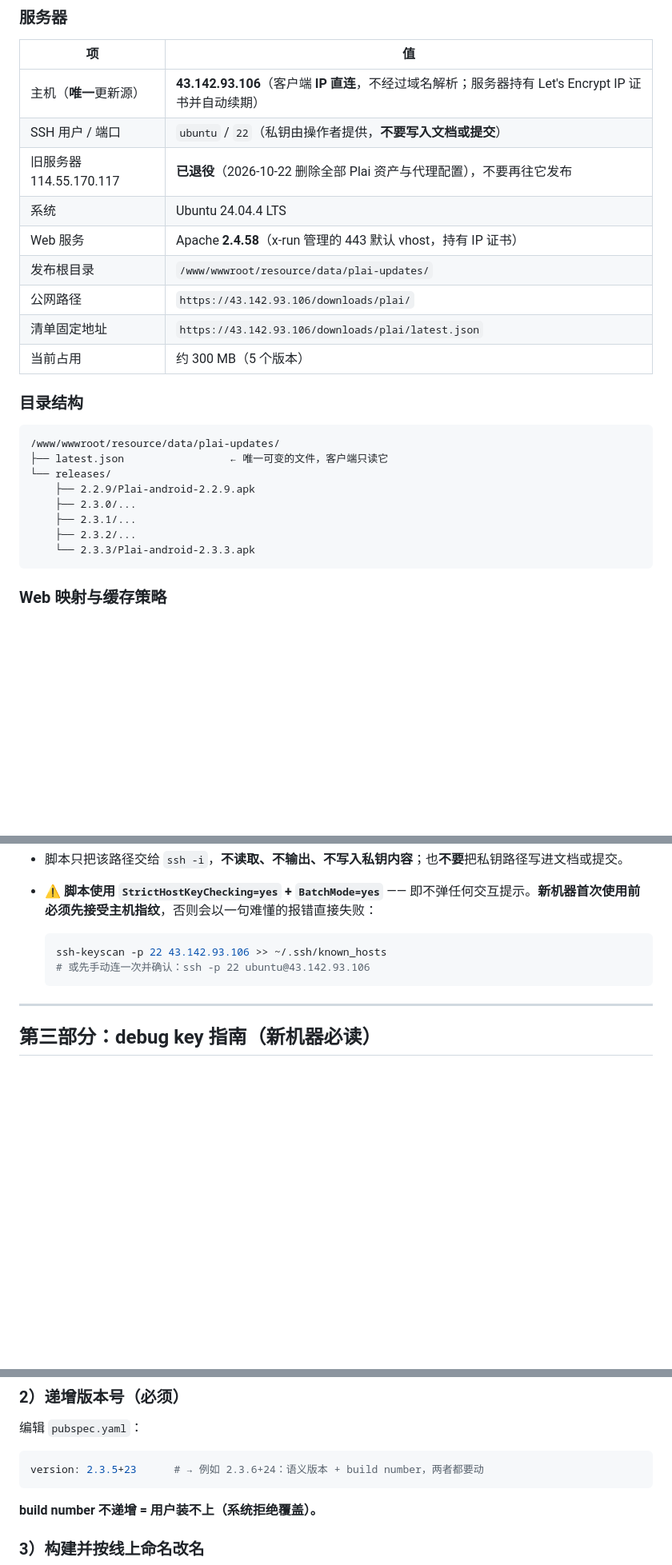
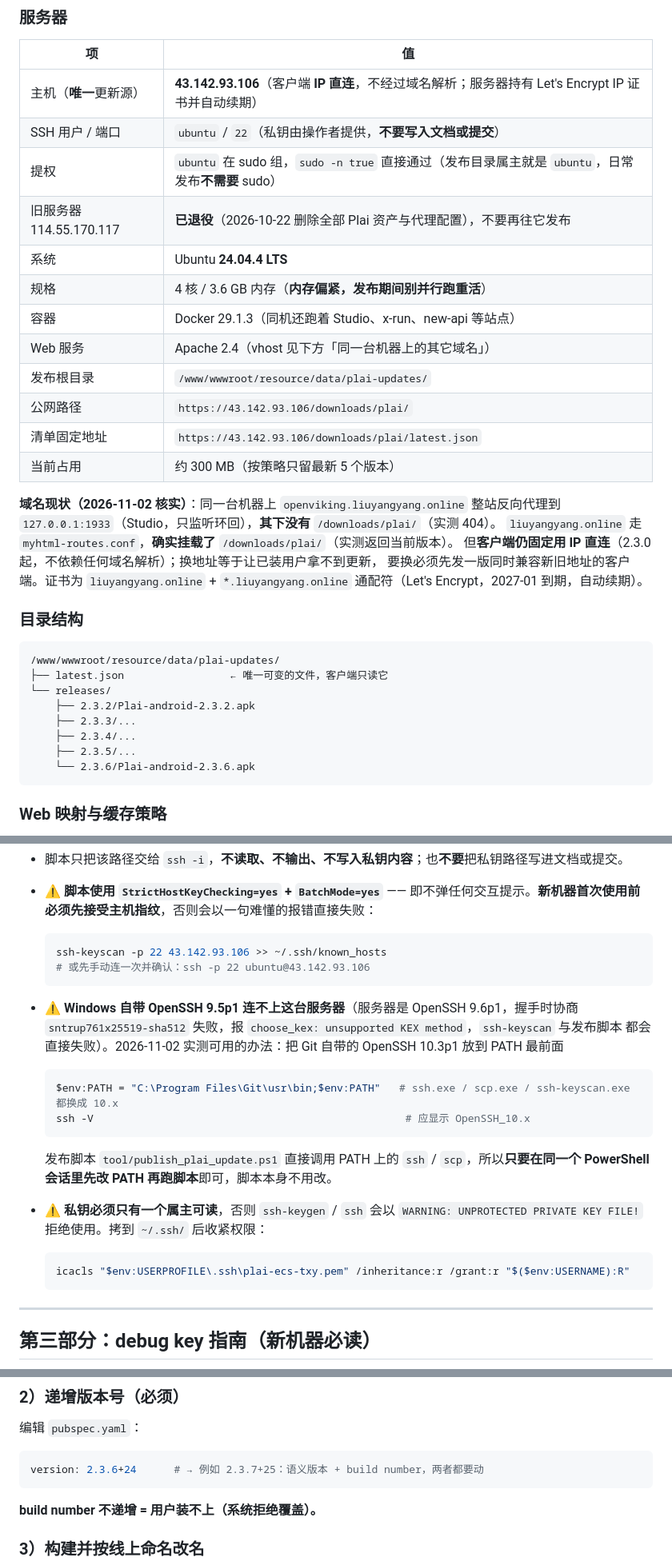
Before and after one commit to JiShuai-183/Plai, a Markdown page: docs/UPDATE_FLOW_GUIDE.md, 3 parts joined by grey strips. Shown at 80% size. Drawn GitHub-style; blank space fills up the shorter version.

Commit message:
docs: 发布 2.3.6，并按实测校正服务器与协作信息
- AGENT_ONBOARDING：规模刷新为 lib 28,446 行 / test 802 项；状态改为
  2.3.6+24 已发布、master 与 origin 同步于 e38e129。
- UPDATE_FLOW_GUIDE 服务器表：Ubuntu 24.04.4 / 4 核 3.6GB / Docker 29.1.3，
  补 ubuntu 组在 sudo 组、发布目录属主即 ubuntu（日常发布不需要 sudo）。
- UPDATE_FLOW_GUIDE 新增「域名现状」：openviking.liuyangyang.online 整站反代
  到 127.0.0.1:1933（Studio），其下没有 /downloads/plai/（实测 404）；
  liuyangyang.online 挂了 /downloads/plai/ 但客户端仍固定 IP 直连 ——
  换地址等于让已装用户拿不到更新，要换必须先发兼容新旧地址的客户端。
- 发布环境两个坑写进指南：Windows 自带 OpenSSH 9.5p1 因 sntrup761x25519
  与服务器 9.6p1 握手失败，需把 Git 的 OpenSSH 10.3p1 前置到 PATH；
  私钥必须 icacls 收紧权限否则 ssh 拒绝使用。
- releases 目录示例更新为 2.3.2–2.3.6。

````diff
--- a/docs/UPDATE_FLOW_GUIDE.md
+++ b/docs/UPDATE_FLOW_GUIDE.md
@@ -108,13 +108,23 @@ apksigner verify --print-certs build/app/outputs/flutter-apk/Plai-android-<版
 |---|---|
 | 主机（**唯一**更新源） | **43.142.93.106**（客户端 **IP 直连**，不经过域名解析；服务器持有 Let's Encrypt IP 证书并自动续期） |
 | SSH 用户 / 端口 | `ubuntu` / `22`（私钥由操作者提供，**不要写入文档或提交**） |
+| 提权 | `ubuntu` 在 sudo 组，`sudo -n true` 直接通过（发布目录属主就是 `ubuntu`，日常发布**不需要** sudo） |
 | 旧服务器 114.55.170.117 | **已退役**（2026-10-22 删除全部 Plai 资产与代理配置），不要再往它发布 |
-| 系统 | Ubuntu 24.04.4 LTS |
-| Web 服务 | Apache **2.4.58**（x-run 管理的 443 默认 vhost，持有 IP 证书） |
+| 系统 | Ubuntu **24.04.4 LTS** |
+| 规格 | 4 核 / 3.6 GB 内存（**内存偏紧，发布期间别并行跑重活**） |
+| 容器 | Docker 29.1.3（同机还跑着 Studio、x-run、new-api 等站点） |
+| Web 服务 | Apache 2.4（vhost 见下方「同一台机器上的其它域名」） |
 | 发布根目录 | `/www/wwwroot/resource/data/plai-updates/` |
 | 公网路径 | `https://43.142.93.106/downloads/plai/` |
 | 清单固定地址 | `https://43.142.93.106/downloads/plai/latest.json` |
-| 当前占用 | 约 300 MB（5 个版本） |
+| 当前占用 | 约 300 MB（按策略只留最新 5 个版本） |
+
+**域名现状（2026-11-02 核实）**：同一台机器上 `openviking.liuyangyang.online` 整站反向代理到
+`127.0.0.1:1933`（Studio，只监听环回），**其下没有** `/downloads/plai/`（实测 404）。
+`liuyangyang.online` 走 `myhtml-routes.conf`，**确实挂载了** `/downloads/plai/`（实测返回当前版本）。
+但**客户端仍固定用 IP 直连**（2.3.0 起，不依赖任何域名解析）；换地址等于让已装用户拿不到更新，
+要换必须先发一版同时兼容新旧地址的客户端。证书为 `liuyangyang.online` + `*.liuyangyang.online`
+通配符（Let's Encrypt，2027-01 到期，自动续期）。
 
 ### 目录结构
 
@@ -122,11 +132,11 @@ apksigner verify --print-certs build/app/outputs/flutter-apk/Plai-android-<版
 /www/wwwroot/resource/data/plai-updates/
 ├── latest.json                 ← 唯一可变的文件，客户端只读它
 └── releases/
-    ├── 2.2.9/Plai-android-2.2.9.apk
-    ├── 2.3.0/...
-    ├── 2.3.1/...
-    ├── 2.3.2/...
-    └── 2.3.3/Plai-android-2.3.3.apk
+    ├── 2.3.2/Plai-android-2.3.2.apk
+    ├── 2.3.3/...
+    ├── 2.3.4/...
+    ├── 2.3.5/...
+    └── 2.3.6/Plai-android-2.3.6.apk
 ```
 
 ### Web 映射与缓存策略
@@ -186,6 +196,24 @@ Alias /downloads/plai/ "/www/wwwroot/resource/data/plai-updates/"
   ```bash
   ssh-keyscan -p 22 43.142.93.106 >> ~/.ssh/known_hosts
   # 或先手动连一次并确认：ssh -p 22 ubuntu@43.142.93.106
+  ```
+
+- ⚠️ **Windows 自带 OpenSSH 9.5p1 连不上这台服务器**（服务器是 OpenSSH 9.6p1，握手时协商
+  `sntrup761x25519-sha512` 失败，报 `choose_kex: unsupported KEX method`，`ssh-keyscan` 与发布脚本
+  都会直接失败）。2026-11-02 实测可用的办法：把 Git 自带的 OpenSSH 10.3p1 放到 PATH 最前面
+
+  ```powershell
+  $env:PATH = "C:\Program Files\Git\usr\bin;$env:PATH"   # ssh.exe / scp.exe / ssh-keyscan.exe 都换成 10.x
+  ssh -V                                                  # 应显示 OpenSSH_10.x
+  ```
+
+  发布脚本 `tool/publish_plai_update.ps1` 直接调用 PATH 上的 `ssh` / `scp`，所以**只要在同一个
+  PowerShell 会话里先改 PATH 再跑脚本**即可，脚本本身不用改。
+- ⚠️ **私钥必须只有一个属主可读**，否则 `ssh-keygen` / `ssh` 会以
+  `WARNING: UNPROTECTED PRIVATE KEY FILE!` 拒绝使用。拷到 `~/.ssh/` 后收紧权限：
+
+  ```powershell
+  icacls "$env:USERPROFILE\.ssh\plai-ecs-txy.pem" /inheritance:r /grant:r "$($env:USERNAME):R"
   ```
 
 ---
@@ -295,7 +323,7 @@ flutter test         # 期望：All tests passed!（截至 2.3.3 为 729 项）
 编辑 `pubspec.yaml`：
 
 ```yaml
-version: 2.3.5+23      # → 例如 2.3.6+24：语义版本 + build number，两者都要动
+version: 2.3.6+24      # → 例如 2.3.7+25：语义版本 + build number，两者都要动
 ```
 
 **build number 不递增 = 用户装不上（系统拒绝覆盖）。**
````
Also changed, not shown: docs/AGENT_ONBOARDING.md (+3 -3 lines).
